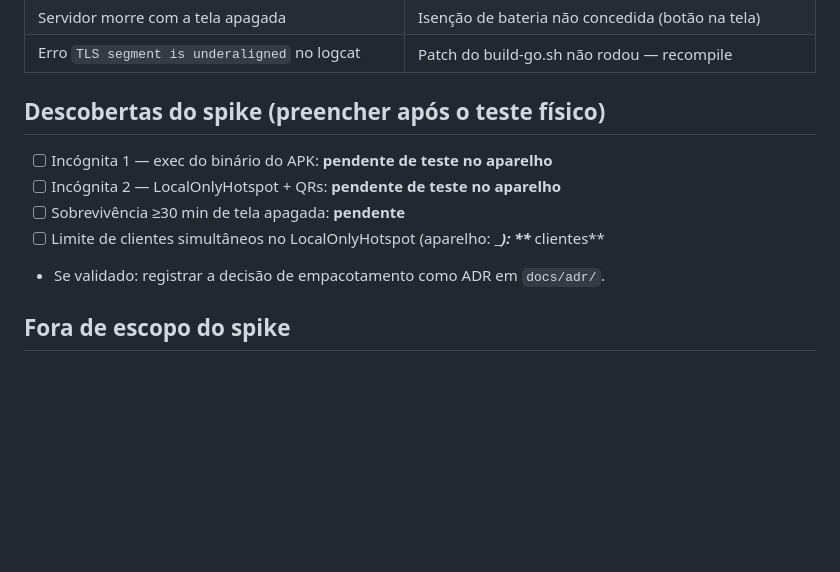
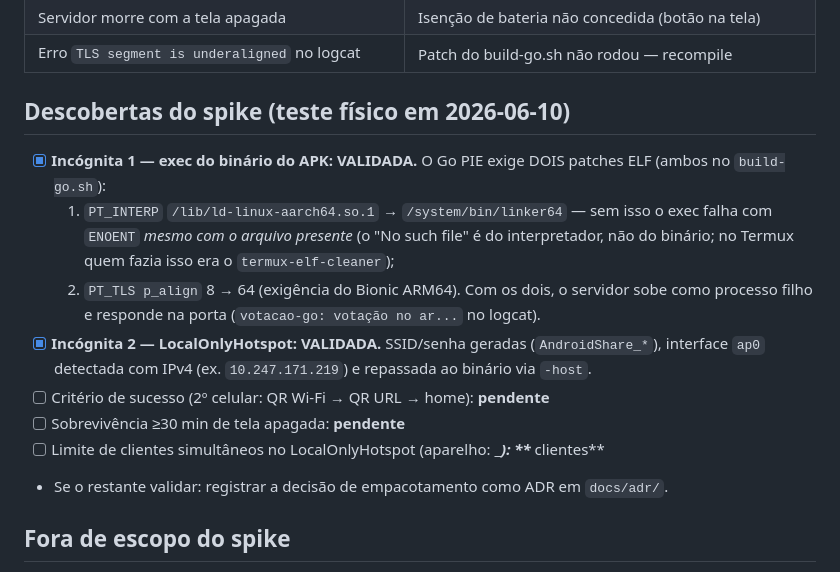
Before and after one commit to fm1randa/votacao-ipb, a Markdown page: android/README.md, the part around the change. Drawn GitHub-style; blank space fills up the shorter version.

Commit message:
Spike Android: registra validação das duas incógnitas no teste físico
exec do binário Go do APK funciona com os dois patches ELF (PT_INTERP →
linker64 + TLS align 64); LocalOnlyHotspot sobe com SSID/senha do sistema
e iface ap0 detectada. Pendentes: critério de sucesso no 2º celular,
sobrevivência 30min e limite de clientes.

Co-Authored-By: Claude Fable 5 <noreply@anthropic.com>

```diff
--- a/android/README.md
+++ b/android/README.md
@@ -85,13 +85,24 @@ adb logcat -s votacao-host:V votacao-go:V
 | Servidor morre com a tela apagada | Isenção de bateria não concedida (botão na tela) |
 | Erro `TLS segment is underaligned` no logcat | Patch do build-go.sh não rodou — recompile |
 
-## Descobertas do spike (preencher após o teste físico)
+## Descobertas do spike (teste físico em 2026-06-10)
 
-- [ ] Incógnita 1 — exec do binário do APK: **pendente de teste no aparelho**
-- [ ] Incógnita 2 — LocalOnlyHotspot + QRs: **pendente de teste no aparelho**
+- [x] **Incógnita 1 — exec do binário do APK: VALIDADA.** O Go PIE exige DOIS
+  patches ELF (ambos no `build-go.sh`):
+  1. `PT_INTERP` `/lib/ld-linux-aarch64.so.1` → `/system/bin/linker64` — sem
+     isso o exec falha com `ENOENT` *mesmo com o arquivo presente* (o "No such
+     file" é do interpretador, não do binário; no Termux quem fazia isso era o
+     `termux-elf-cleaner`);
+  2. `PT_TLS p_align` 8 → 64 (exigência do Bionic ARM64).
+  Com os dois, o servidor sobe como processo filho e responde na porta
+  (`votacao-go: votação no ar...` no logcat).
+- [x] **Incógnita 2 — LocalOnlyHotspot: VALIDADA.** SSID/senha geradas
+  (`AndroidShare_*`), interface `ap0` detectada com IPv4 (ex.
+  `10.247.171.219`) e repassada ao binário via `-host`.
+- [ ] Critério de sucesso (2º celular: QR Wi-Fi → QR URL → home): **pendente**
 - [ ] Sobrevivência ≥30 min de tela apagada: **pendente**
 - [ ] Limite de clientes simultâneos no LocalOnlyHotspot (aparelho: ____): **___ clientes**
-- Se validado: registrar a decisão de empacotamento como ADR em `docs/adr/`.
+- Se o restante validar: registrar a decisão de empacotamento como ADR em `docs/adr/`.
 
 ## Fora de escopo do spike
 
```
